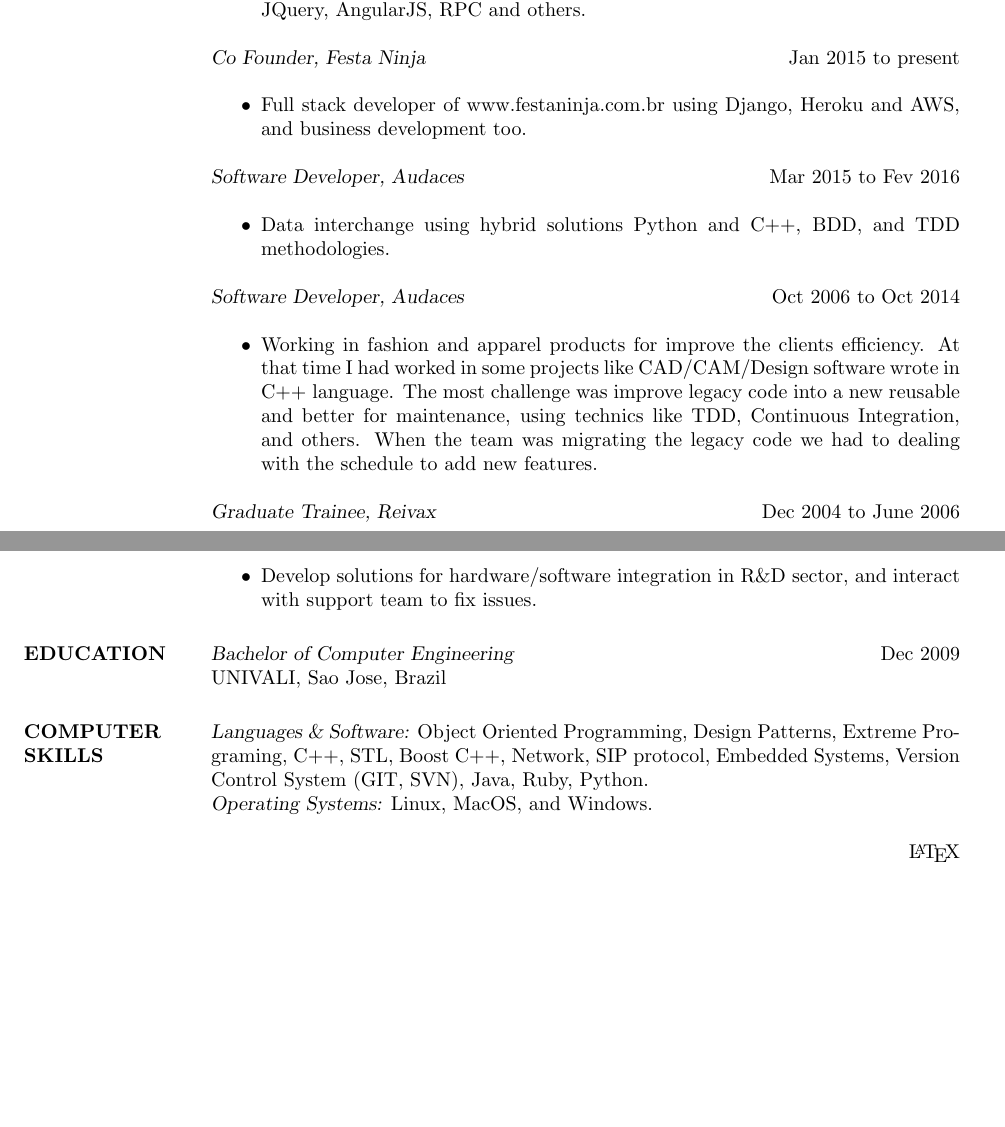
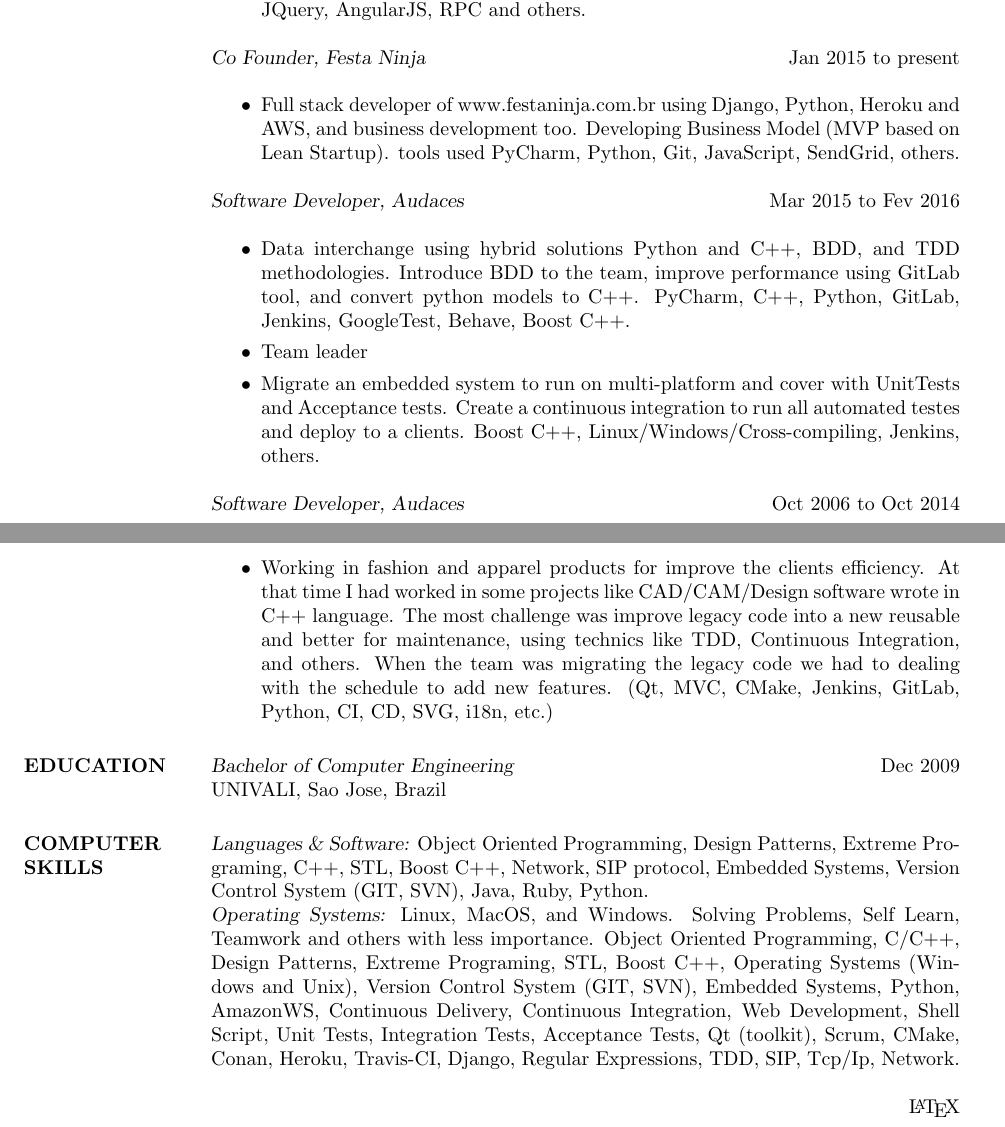
Before and after one commit to fleith/resume, a LaTeX CV (resume.tex): two parts of pages 1 and 2 of 2, joined at a grey line, cut so that both start at the same text, the shorter picture padded with empty space. Compiled offline with pdfLaTeX.

Commit message:
fix Audaces section Oct 2006 to Oct 2014

```diff
--- a/resume.tex
+++ b/resume.tex
@@ -27,19 +27,17 @@
 
                 {\sl Co Founder, Festa Ninja} \hfill Jan 2015 to present \\
                  \begin{itemize}  \itemsep -2pt
-                 \item Full stack developer of www.festaninja.com.br using Django, Heroku and AWS, and business development too.
+                 \item Full stack developer of www.festaninja.com.br using Django, Python, Heroku and AWS, and business development too. Developing Business Model (MVP based on Lean Startup). tools used PyCharm, Python, Git, JavaScript, SendGrid, others.
                  \end{itemize}
                 {\sl Software Developer, Audaces} \hfill Mar 2015 to Fev 2016 \\
                   \begin{itemize}
-                   \item Data interchange using hybrid solutions Python and C++, BDD, and TDD methodologies.
+                   \item Data interchange using hybrid solutions Python and C++, BDD, and TDD methodologies. Introduce BDD to the team, improve performance using GitLab tool, and convert python models to C++. PyCharm, C++, Python, GitLab, Jenkins, GoogleTest, Behave, Boost C++.
+                   \item Team leader
+                   \item Migrate an embedded system to run on multi-platform and cover with UnitTests and Acceptance tests. Create a continuous integration to run all automated testes and deploy to a clients. Boost C++, Linux/Windows/Cross-compiling, Jenkins, others.
                    \end{itemize}
    {\sl Software Developer, Audaces} \hfill Oct 2006 to Oct 2014 \\
                   \begin{itemize}
-                   \item Working in fashion and apparel products for improve the clients efficiency. At that time I had worked in some projects like CAD/CAM/Design software wrote in C++ language. The most challenge was improve legacy code into a new reusable and better for maintenance, using technics like TDD, Continuous Integration, and others. When the team was migrating the legacy code we had to dealing with the schedule to add new features.
-                   \end{itemize}
-                     {\sl Graduate Trainee, Reivax} \hfill Dec 2004 to June 2006 \\
-                  \begin{itemize}
-                   \item Develop solutions for hardware/software integration in R\&D sector, and interact with support team to fix issues.
+                   \item Working in fashion and apparel products for improve the clients efficiency. At that time I had worked in some projects like CAD/CAM/Design software wrote in C++ language. The most challenge was improve legacy code into a new reusable and better for maintenance, using technics like TDD, Continuous Integration, and others. When the team was migrating the legacy code we had to dealing with the schedule to add new features. (Qt, MVC, CMake, Jenkins, GitLab, Python, CI, CD, SVG, i18n, etc.)
                    \end{itemize}
 \section{EDUCATION} {\sl Bachelor of Computer Engineering} \hfill Dec 2009\\
                 UNIVALI, Sao Jose, Brazil
@@ -47,7 +45,8 @@
 
 \section{COMPUTER \\ SKILLS} {\sl Languages \& Software:} Object Oriented Programming, Design Patterns, Extreme Programing, C++, STL, Boost C++, Network, SIP protocol, Embedded Systems, Version Control System (GIT, SVN), Java, Ruby, Python. \\
                 {\sl Operating Systems:} Linux, MacOS, and Windows.
-
+                Solving Problems, Self Learn, Teamwork and others with less importance.
+                Object Oriented Programming, C/C++, Design Patterns, Extreme Programing, STL, Boost C++, Operating Systems (Windows and Unix), Version Control System (GIT, SVN), Embedded Systems, Python, AmazonWS, Continuous Delivery, Continuous Integration, Web Development, Shell Script, Unit Tests, Integration Tests, Acceptance Tests, Qt (toolkit), Scrum, CMake, Conan, Heroku, Travis-CI, Django, Regular Expressions, TDD, SIP, Tcp/Ip, Network.
 
 \end{resume}
 \end{document}
```
